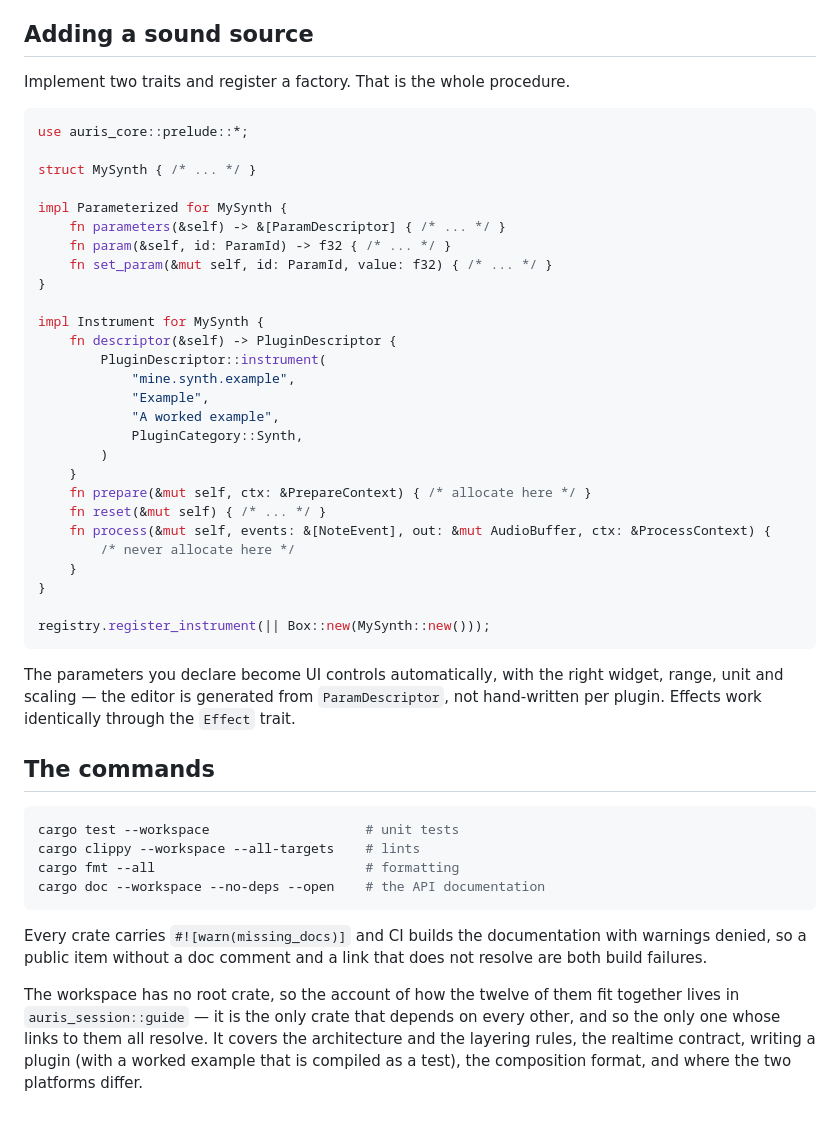
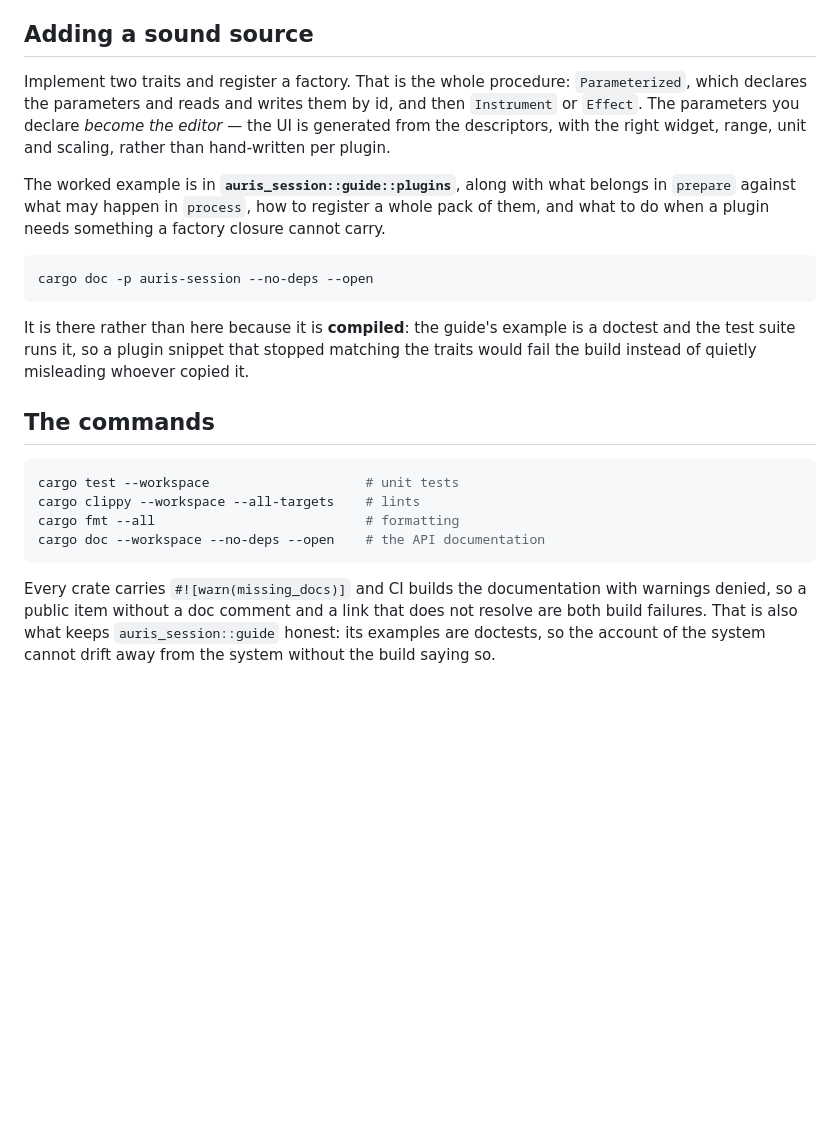
Before and after one commit to uthree/auris-studio, a Markdown page: docs/development.md, the part around one of its changes. GitHub-like rendering; blank space fills up the shorter version.

````diff
--- a/docs/development.md
+++ b/docs/development.md
@@ -75,41 +72,22 @@ builds on a machine without a 15 GB download.
 
 ## Adding a sound source
 
-Implement two traits and register a factory. That is the whole procedure.
+Implement two traits and register a factory. That is the whole procedure: `Parameterized`, which
+declares the parameters and reads and writes them by id, and then `Instrument` or `Effect`. The
+parameters you declare *become the editor* — the UI is generated from the descriptors, with the
+right widget, range, unit and scaling, rather than hand-written per plugin.
 
-```rust
-use auris_core::prelude::*;
+The worked example is in **`auris_session::guide::plugins`**, along with what belongs in `prepare`
+against what may happen in `process`, how to register a whole pack of them, and what to do when a
+plugin needs something a factory closure cannot carry.
 
-struct MySynth { /* ... */ }
-
-impl Parameterized for MySynth {
-    fn parameters(&self) -> &[ParamDescriptor] { /* ... */ }
-    fn param(&self, id: ParamId) -> f32 { /* ... */ }
-    fn set_param(&mut self, id: ParamId, value: f32) { /* ... */ }
-}
-
-impl Instrument for MySynth {
-    fn descriptor(&self) -> PluginDescriptor {
-        PluginDescriptor::instrument(
-            "mine.synth.example",
-            "Example",
-            "A worked example",
-            PluginCategory::Synth,
-        )
-    }
-    fn prepare(&mut self, ctx: &PrepareContext) { /* allocate here */ }
-    fn reset(&mut self) { /* ... */ }
-    fn process(&mut self, events: &[NoteEvent], out: &mut AudioBuffer, ctx: &ProcessContext) {
-        /* never allocate here */
-    }
-}
-
-registry.register_instrument(|| Box::new(MySynth::new()));
+```bash
+cargo doc -p auris-session --no-deps --open
 ```
 
-The parameters you declare become UI controls automatically, with the right widget, range,
-unit and scaling — the editor is generated from `ParamDescriptor`, not hand-written per plugin.
-Effects work identically through the `Effect` trait.
+It is there rather than here because it is **compiled**: the guide's example is a doctest and the
+test suite runs it, so a plugin snippet that stopped matching the traits would fail the build
+instead of quietly misleading whoever copied it.
 
 ## The commands
 
@@ -122,9 +100,5 @@ cargo doc --workspace --no-deps --open    # the API documentation
 
 Every crate carries `#![warn(missing_docs)]` and CI builds the documentation with warnings denied,
 so a public item without a doc comment and a link that does not resolve are both build failures.
-
-The workspace has no root crate, so the account of how the twelve of them fit together lives in
-`auris_session::guide` — it is the only crate that depends on every other, and so the only one
-whose links to them all resolve. It covers the architecture and the layering rules, the realtime
-contract, writing a plugin (with a worked example that is compiled as a test), the composition
-format, and where the two platforms differ.
+That is also what keeps `auris_session::guide` honest: its examples are doctests, so the account
+of the system cannot drift away from the system without the build saying so.
````
Also changed, not shown: other parts of docs/development.md (+16 -19 lines), CLAUDE.md (+5 -0 lines).
